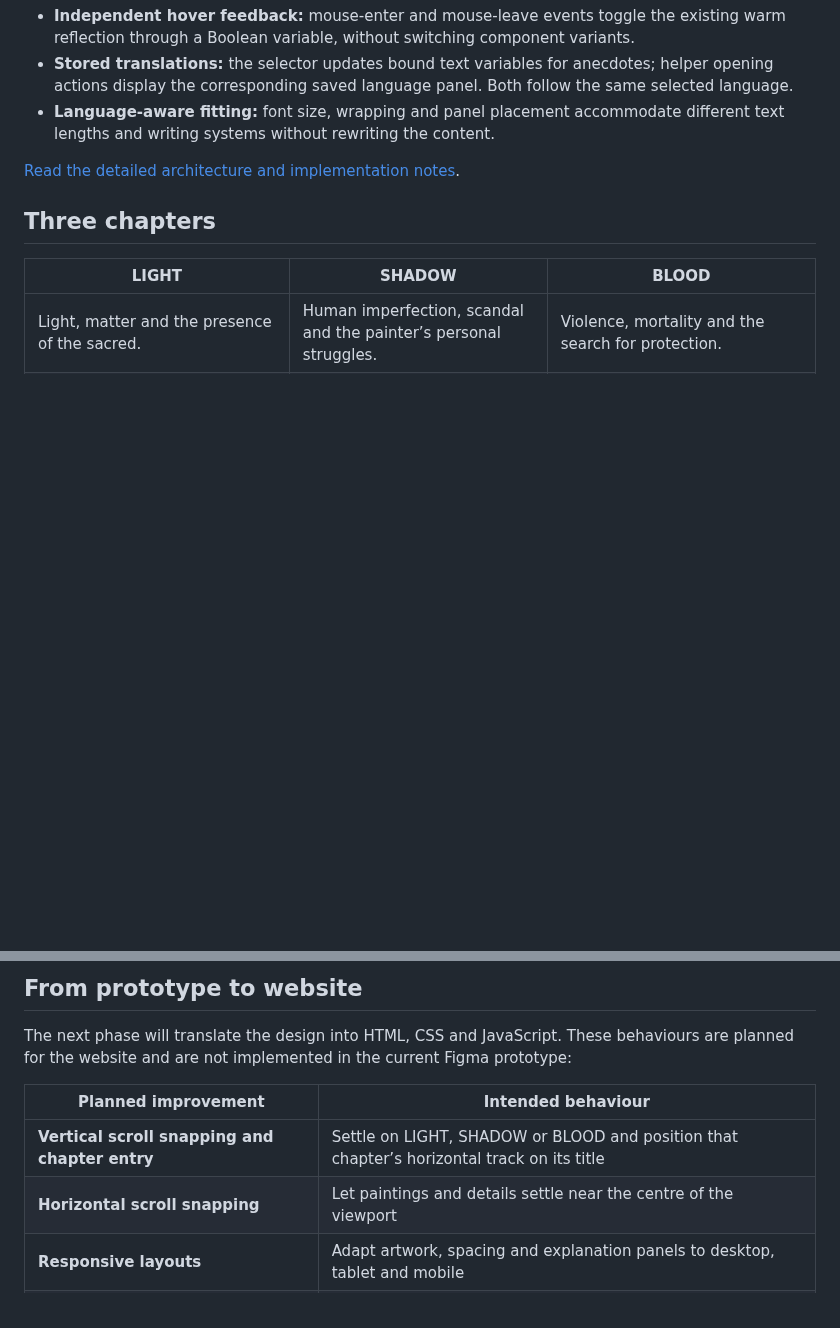
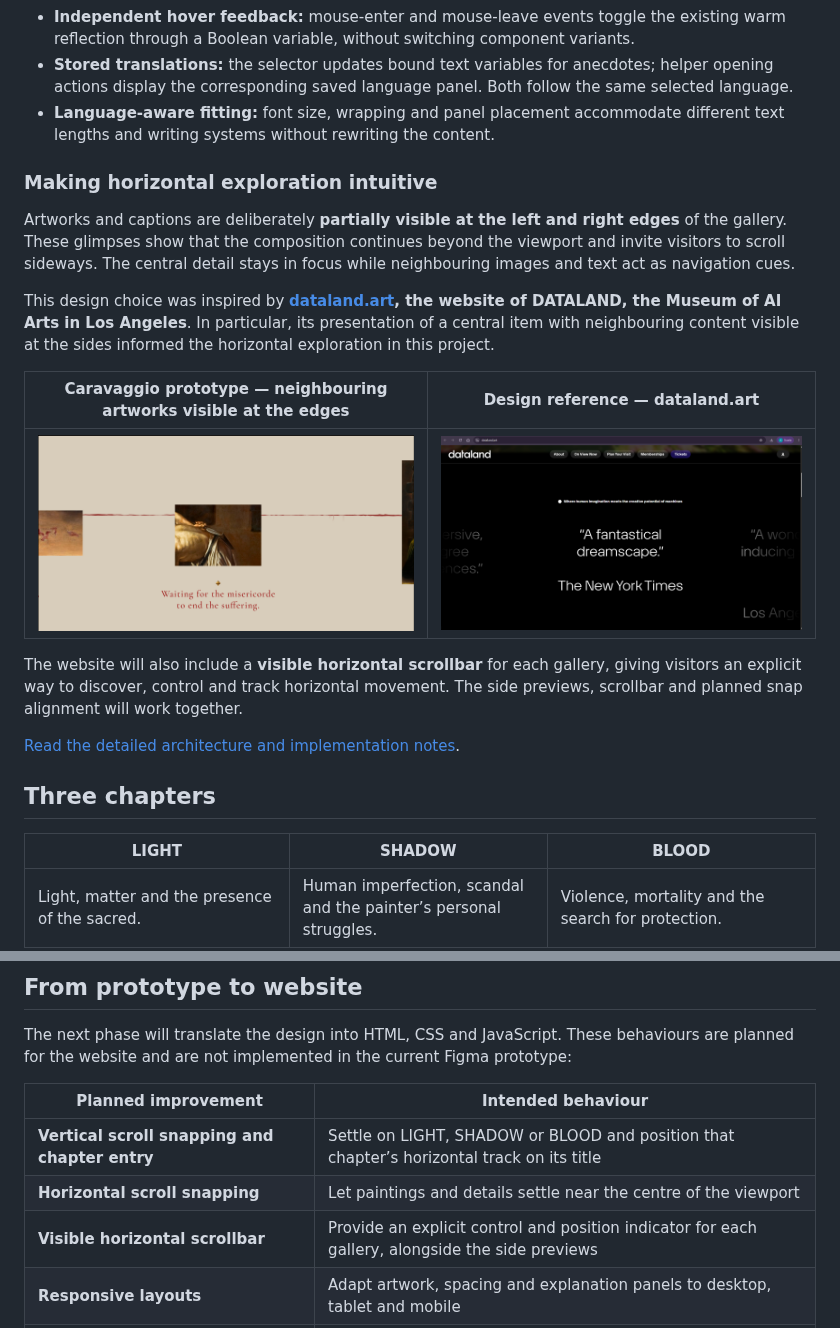
Before and after one commit to alessandrob1-star/caravaggio-light-shadow-blood, a Markdown page: README.md, 2 parts joined by grey strips. Rendered like a GitHub page; pictures changed too: assets/screenshots/dataland-design-reference.png (added), assets/screenshots/horizontal-scroll-side-previews.png (added); blank space fills up the shorter version.

Commit message:
Explain horizontal scroll cues and credit DATALAND inspiration

```diff
--- a/README.md
+++ b/README.md
@@ -47,6 +47,18 @@ The main technical decisions are:
 - **Independent hover feedback:** mouse-enter and mouse-leave events toggle the existing warm reflection through a Boolean variable, without switching component variants.
 - **Stored translations:** the selector updates bound text variables for anecdotes; helper opening actions display the corresponding saved language panel. Both follow the same selected language.
 - **Language-aware fitting:** font size, wrapping and panel placement accommodate different text lengths and writing systems without rewriting the content.
+
+### Making horizontal exploration intuitive
+
+Artworks and captions are deliberately **partially visible at the left and right edges** of the gallery. These glimpses show that the composition continues beyond the viewport and invite visitors to scroll sideways. The central detail stays in focus while neighbouring images and text act as navigation cues.
+
+This design choice was inspired by **[dataland.art](https://dataland.art/), the website of DATALAND, the Museum of AI Arts in Los Angeles**. In particular, its presentation of a central item with neighbouring content visible at the sides informed the horizontal exploration in this project.
+
+| Caravaggio prototype — neighbouring artworks visible at the edges | Design reference — dataland.art |
+| --- | --- |
+| ![BLOOD gallery with a central detail and parts of neighbouring artworks visible at both edges](assets/screenshots/horizontal-scroll-side-previews.png) | ![Author-supplied screenshot of dataland.art showing central and partially visible neighbouring text](assets/screenshots/dataland-design-reference.png) |
+
+The website will also include a **visible horizontal scrollbar** for each gallery, giving visitors an explicit way to discover, control and track horizontal movement. The side previews, scrollbar and planned snap alignment will work together.
 
 [Read the detailed architecture and implementation notes](docs/prototype-notes.md).
 
@@ -135,6 +147,7 @@ The next phase will translate the design into HTML, CSS and JavaScript. These be
 | --- | --- |
 | **Vertical scroll snapping and chapter entry** | Settle on LIGHT, SHADOW or BLOOD and position that chapter’s horizontal track on its title |
 | **Horizontal scroll snapping** | Let paintings and details settle near the centre of the viewport |
+| **Visible horizontal scrollbar** | Provide an explicit control and position indicator for each gallery, alongside the side previews |
 | **Responsive layouts** | Adapt artwork, spacing and explanation panels to desktop, tablet and mobile |
 | **Accessible helper dialogs** | Support keyboard input, Escape, focus management and background scroll locking |
 | **Local language resources** | Keep anecdotes and explanations in the same selected language using stored translations |
```
Also changed, not shown: docs/credits.md (+4 -2 lines), docs/prototype-notes.md (+8 -1 lines).
